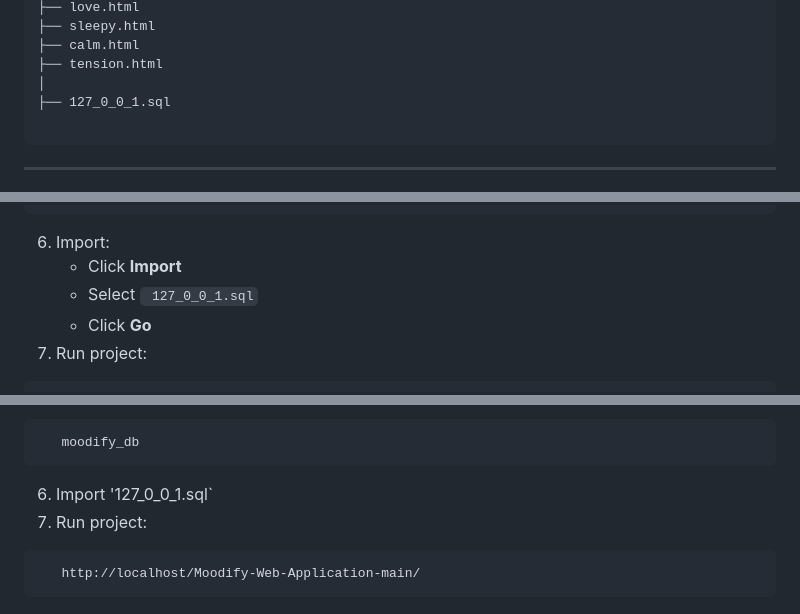
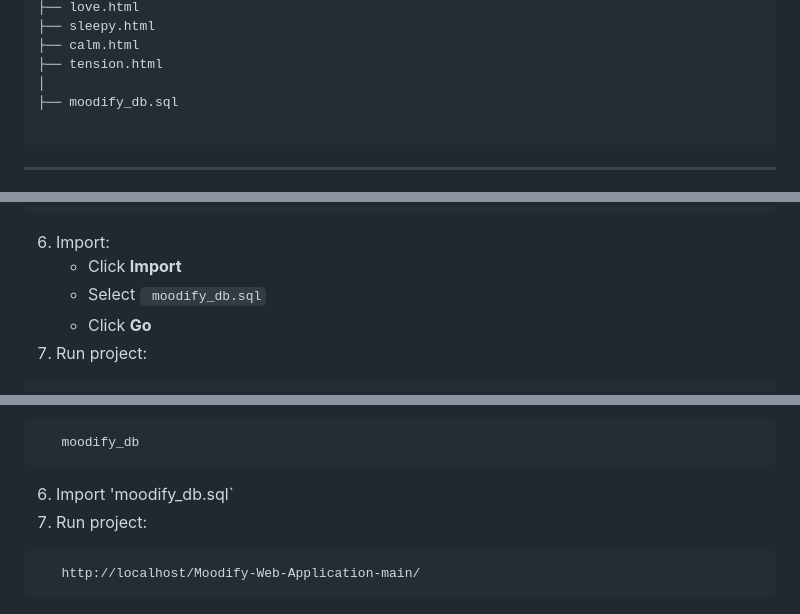
Before and after one commit to Dinithi-git/Moodify-Web-Application, a Markdown page: README.md, 3 parts joined by grey strips. Rendered like a GitHub page.

Commit message:
Rename SQL file references from 127_0_0_1.sql to moodify_db.sql

````diff
--- a/README.md
+++ b/README.md
@@ -128,7 +128,7 @@ Moodify-Web-Application/
 ├── calm.html
 ├── tension.html
 │
-├── 127_0_0_1.sql
+├── moodify_db.sql
 
 ```
 
@@ -165,7 +165,7 @@ Moodify-Web-Application/
 ```
 6. Import:
    - Click **Import**
-   - Select ` 127_0_0_1.sql`
+   - Select ` moodify_db.sql`
    - Click **Go**
 7. Run project:
 ```
@@ -191,7 +191,7 @@ Moodify-Web-Application/
 ```
    moodify_db
 ```
-6. Import  '127_0_0_1.sql`
+6. Import  'moodify_db.sql`
 7. Run project:
 ```
    http://localhost/Moodify-Web-Application-main/
````
